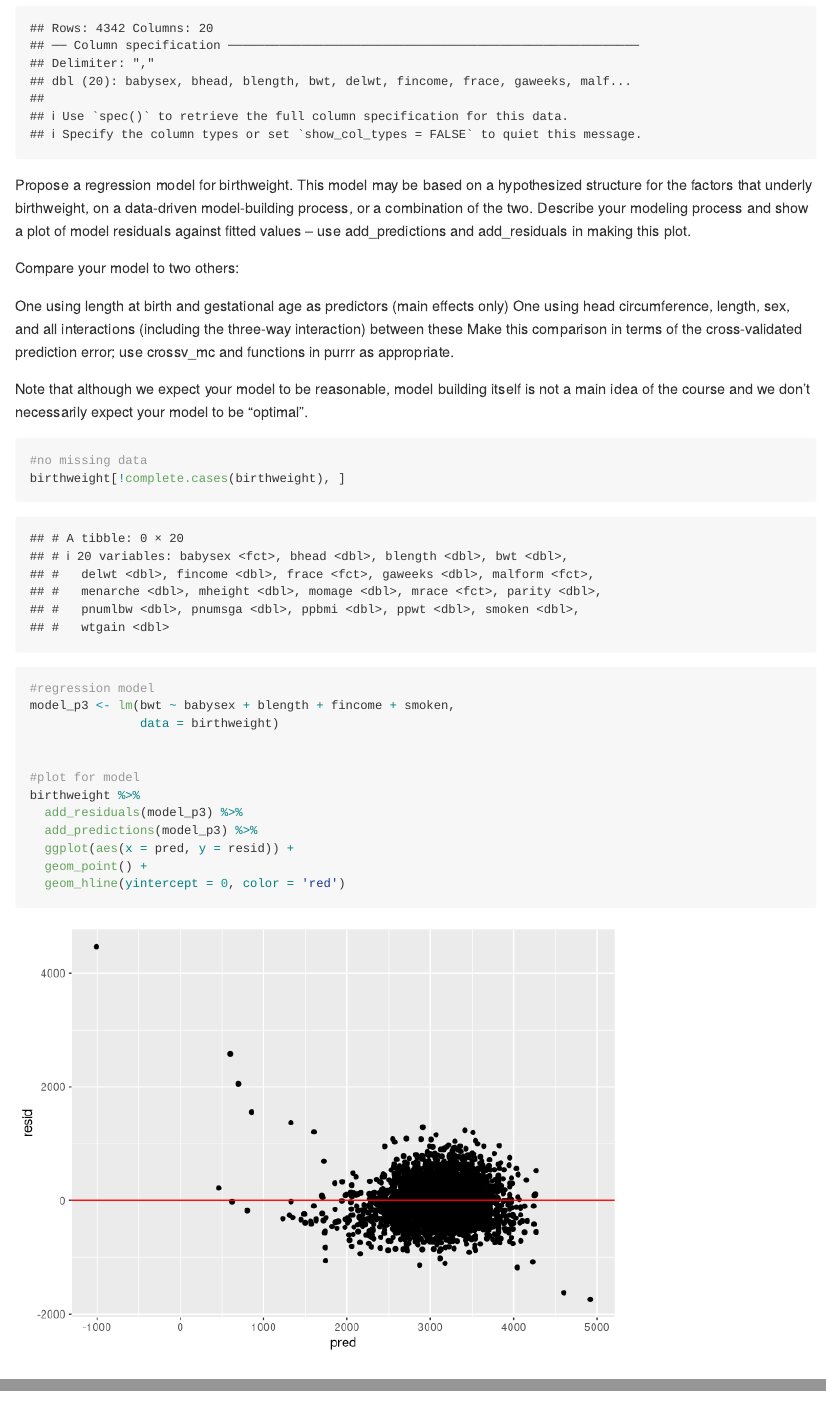
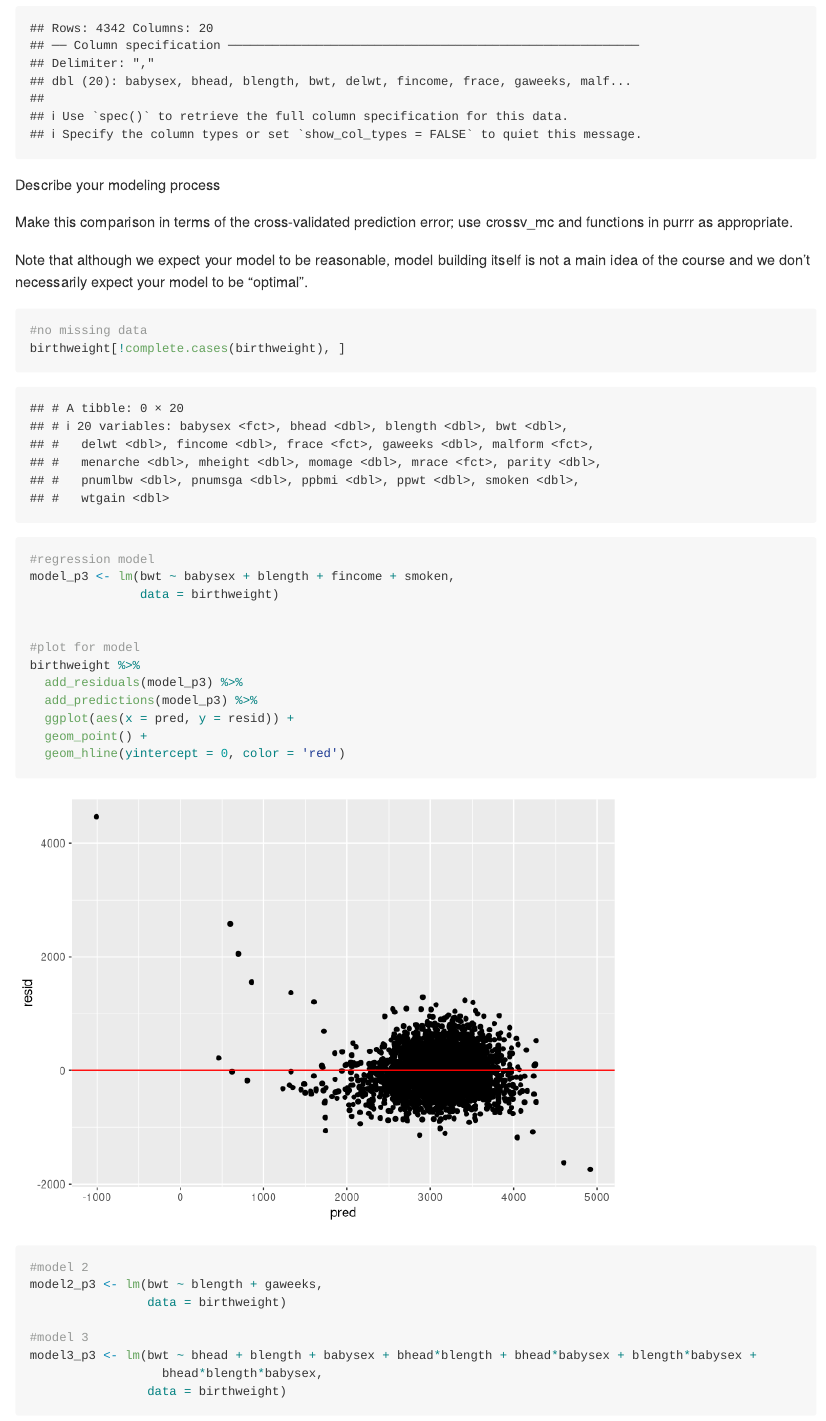
Before and after one commit to lupeal/p8105_hw6_ga2612, an R Markdown document (p8105_hw6_ga2612.Rmd): the page in a window 1100 px wide, from 3200 px down, and a second part further down, joined at a grey line. Rendered offline with R 4.5, knitr and Pandoc, with nearby package versions; some code elsewhere in the file could not run offline.

Commit message:
creating 2 other models for p3.

````diff
--- a/p8105_hw6_ga2612.Rmd
+++ b/p8105_hw6_ga2612.Rmd
@@ -142,12 +142,8 @@ birthweight <- read_csv('data_hw6/birthweight.csv') %>%
     mrace = as.factor(mrace))
 ```
 
-Propose a regression model for birthweight. This model may be based on a hypothesized structure for the factors that underly birthweight, on a data-driven model-building process, or a combination of the two. Describe your modeling process and show a plot of model residuals against fitted values – use add_predictions and add_residuals in making this plot.
+Describe your modeling process
 
-Compare your model to two others:
-
-One using length at birth and gestational age as predictors (main effects only)
-One using head circumference, length, sex, and all interactions (including the three-way interaction) between these
 Make this comparison in terms of the cross-validated prediction error; use crossv_mc and functions in purrr as appropriate.
 
 Note that although we expect your model to be reasonable, model building itself is not a main idea of the course and we don’t necessarily expect your model to be “optimal”.
@@ -172,3 +168,18 @@ birthweight %>%
   geom_point() +
   geom_hline(yintercept = 0, color = 'red')
 ```
+
+```{r}
+#model 2
+model2_p3 <- lm(bwt ~ blength + gaweeks,
+                data = birthweight)
+
+#model 3
+model3_p3 <- lm(bwt ~ bhead + blength + babysex + bhead*blength + bhead*babysex + blength*babysex +
+                  bhead*blength*babysex,
+                data = birthweight)
+```
+
+```{r}
+
+```
````
